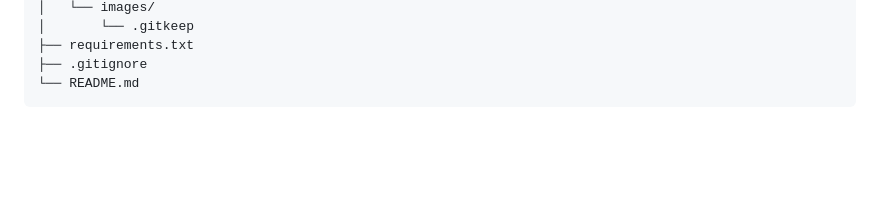
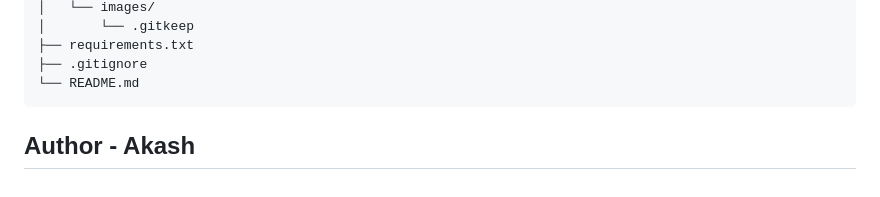
Before and after one commit to akash-1033/pitch-visualizer, a Markdown page: README.md, the part around the change. Rendered like a GitHub page; blank space fills up the shorter version.

Commit message:
Add author section to README

````diff
--- a/README.md
+++ b/README.md
@@ -139,3 +139,4 @@ pitch_visualizer/
 ├── .gitignore
 └── README.md
 ```
+## Author - Akash
````
